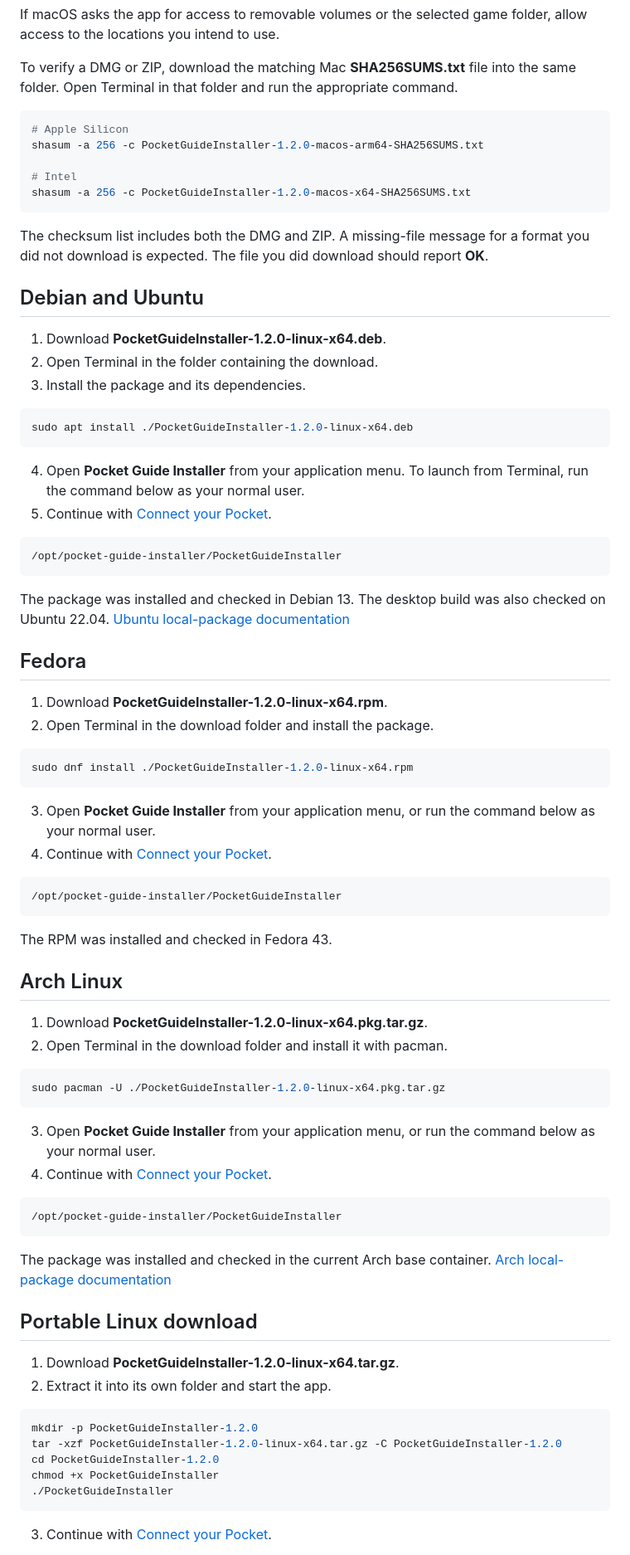
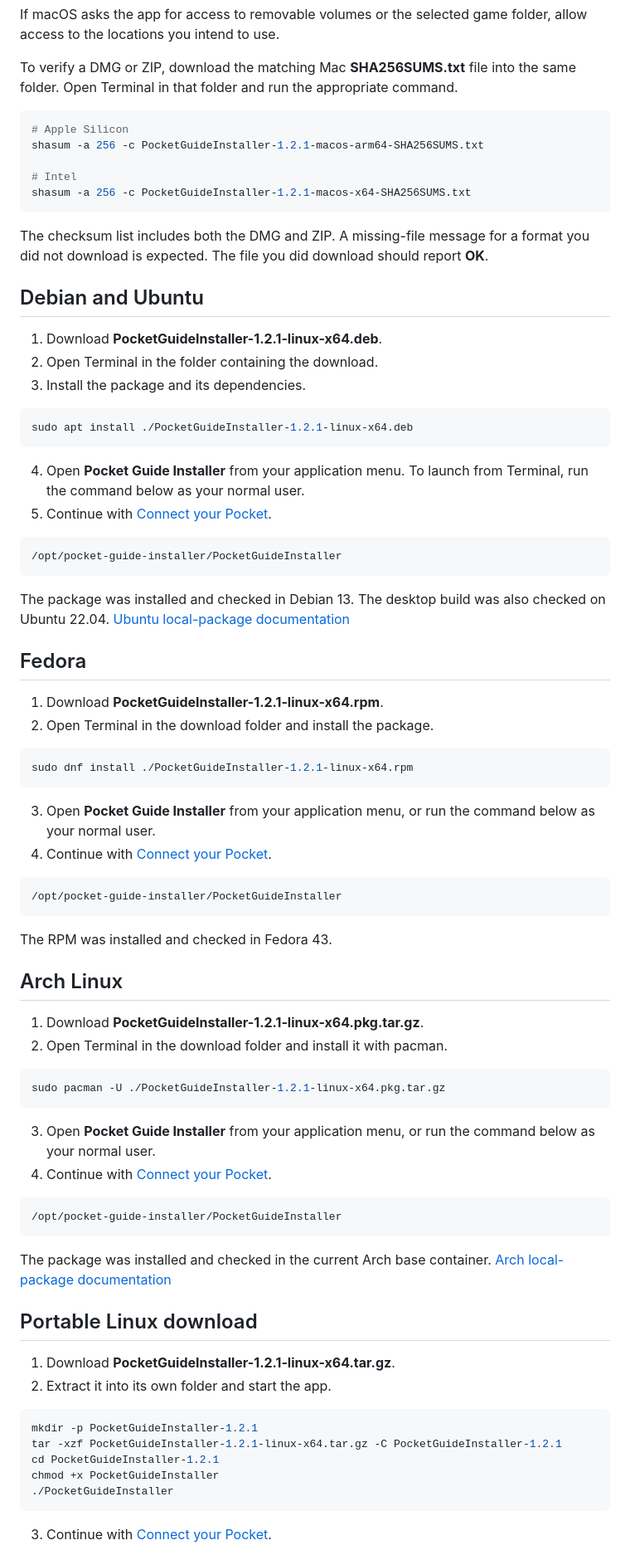
Before and after one commit to printwizardscxcare-design/pocket-guide-installer, a Markdown page: INSTALL.md, the part around one of its changes. Shown at 83% size. GitHub-like rendering.

````diff
--- a/INSTALL.md
+++ b/INSTALL.md
@@ -60,22 +60,22 @@ To verify a DMG or ZIP, download the matching Mac **SHA256SUMS.txt** file into t
 
 ```bash
 # Apple Silicon
-shasum -a 256 -c PocketGuideInstaller-1.2.0-macos-arm64-SHA256SUMS.txt
+shasum -a 256 -c PocketGuideInstaller-1.2.1-macos-arm64-SHA256SUMS.txt
 
 # Intel
-shasum -a 256 -c PocketGuideInstaller-1.2.0-macos-x64-SHA256SUMS.txt
+shasum -a 256 -c PocketGuideInstaller-1.2.1-macos-x64-SHA256SUMS.txt
 ```
 
 The checksum list includes both the DMG and ZIP. A missing-file message for a format you did not download is expected. The file you did download should report **OK**.
 
 ## Debian and Ubuntu
 
-1. Download **PocketGuideInstaller-1.2.0-linux-x64.deb**.
+1. Download **PocketGuideInstaller-1.2.1-linux-x64.deb**.
 2. Open Terminal in the folder containing the download.
 3. Install the package and its dependencies.
 
 ```bash
-sudo apt install ./PocketGuideInstaller-1.2.0-linux-x64.deb
+sudo apt install ./PocketGuideInstaller-1.2.1-linux-x64.deb
 ```
 
 4. Open **Pocket Guide Installer** from your application menu. To launch from Terminal, run the command below as your normal user.
@@ -89,11 +89,11 @@ The package was installed and checked in Debian 13. The desktop build was also c
 
 ## Fedora
 
-1. Download **PocketGuideInstaller-1.2.0-linux-x64.rpm**.
+1. Download **PocketGuideInstaller-1.2.1-linux-x64.rpm**.
 2. Open Terminal in the download folder and install the package.
 
 ```bash
-sudo dnf install ./PocketGuideInstaller-1.2.0-linux-x64.rpm
+sudo dnf install ./PocketGuideInstaller-1.2.1-linux-x64.rpm
 ```
 
 3. Open **Pocket Guide Installer** from your application menu, or run the command below as your normal user.
@@ -107,11 +107,11 @@ The RPM was installed and checked in Fedora 43.
 
 ## Arch Linux
 
-1. Download **PocketGuideInstaller-1.2.0-linux-x64.pkg.tar.gz**.
+1. Download **PocketGuideInstaller-1.2.1-linux-x64.pkg.tar.gz**.
 2. Open Terminal in the download folder and install it with pacman.
 
 ```bash
-sudo pacman -U ./PocketGuideInstaller-1.2.0-linux-x64.pkg.tar.gz
+sudo pacman -U ./PocketGuideInstaller-1.2.1-linux-x64.pkg.tar.gz
 ```
 
 3. Open **Pocket Guide Installer** from your application menu, or run the command below as your normal user.
@@ -125,13 +125,13 @@ The package was installed and checked in the current Arch base container. [Arch
 
 ## Portable Linux download
 
-1. Download **PocketGuideInstaller-1.2.0-linux-x64.tar.gz**.
+1. Download **PocketGuideInstaller-1.2.1-linux-x64.tar.gz**.
 2. Extract it into its own folder and start the app.
 
 ```bash
-mkdir -p PocketGuideInstaller-1.2.0
-tar -xzf PocketGuideInstaller-1.2.0-linux-x64.tar.gz -C PocketGuideInstaller-1.2.0
-cd PocketGuideInstaller-1.2.0
+mkdir -p PocketGuideInstaller-1.2.1
+tar -xzf PocketGuideInstaller-1.2.1-linux-x64.tar.gz -C PocketGuideInstaller-1.2.1
+cd PocketGuideInstaller-1.2.1
 chmod +x PocketGuideInstaller
 ./PocketGuideInstaller
 ```
````
Also changed, not shown: other parts of INSTALL.md (+11 -11 lines), README.md (+10 -10 lines), RELEASE_NOTES.md (+3 -1 lines), assets/pocket.png, 4 other files.
